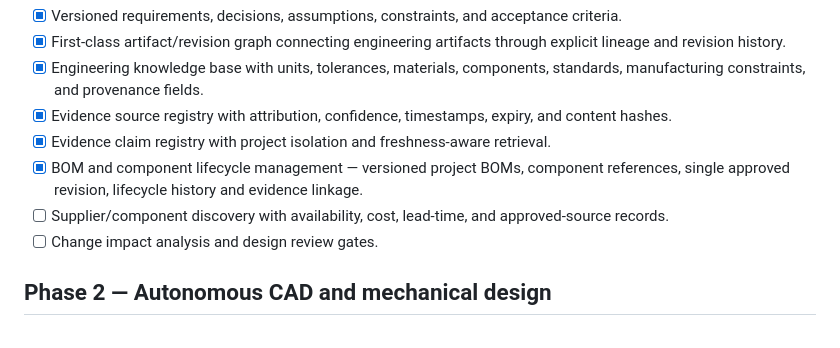
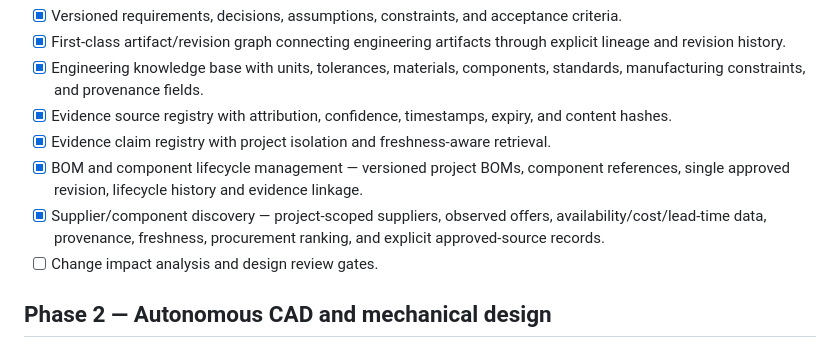
Before and after one commit to freddieley/ai-factory, a Markdown page: docs/ROADMAP.md, the part around the change. Rendered like a GitHub page.

Commit message:
docs: complete supplier roadmap milestone

```diff
--- a/docs/ROADMAP.md
+++ b/docs/ROADMAP.md
@@ -9,7 +9,7 @@ This is the execution queue for the factory. Work is complete only when implemen
 - [x] Evidence source registry with attribution, confidence, timestamps, expiry, and content hashes.
 - [x] Evidence claim registry with project isolation and freshness-aware retrieval.
 - [x] BOM and component lifecycle management — versioned project BOMs, component references, single approved revision, lifecycle history and evidence linkage.
-- [ ] Supplier/component discovery with availability, cost, lead-time, and approved-source records.
+- [x] Supplier/component discovery — project-scoped suppliers, observed offers, availability/cost/lead-time data, provenance, freshness, procurement ranking, and explicit approved-source records.
 - [ ] Change impact analysis and design review gates.
 
 ## Phase 2 — Autonomous CAD and mechanical design
```
